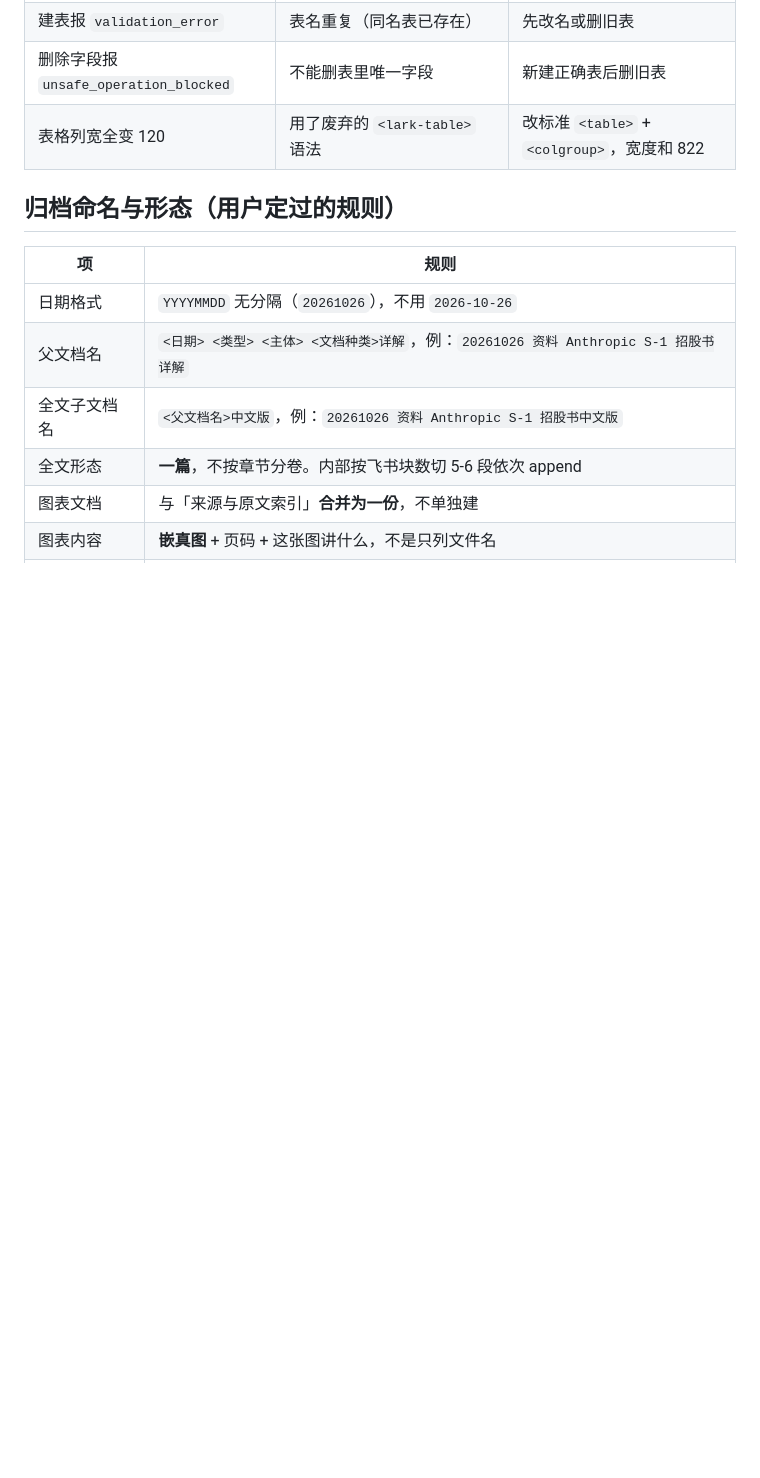
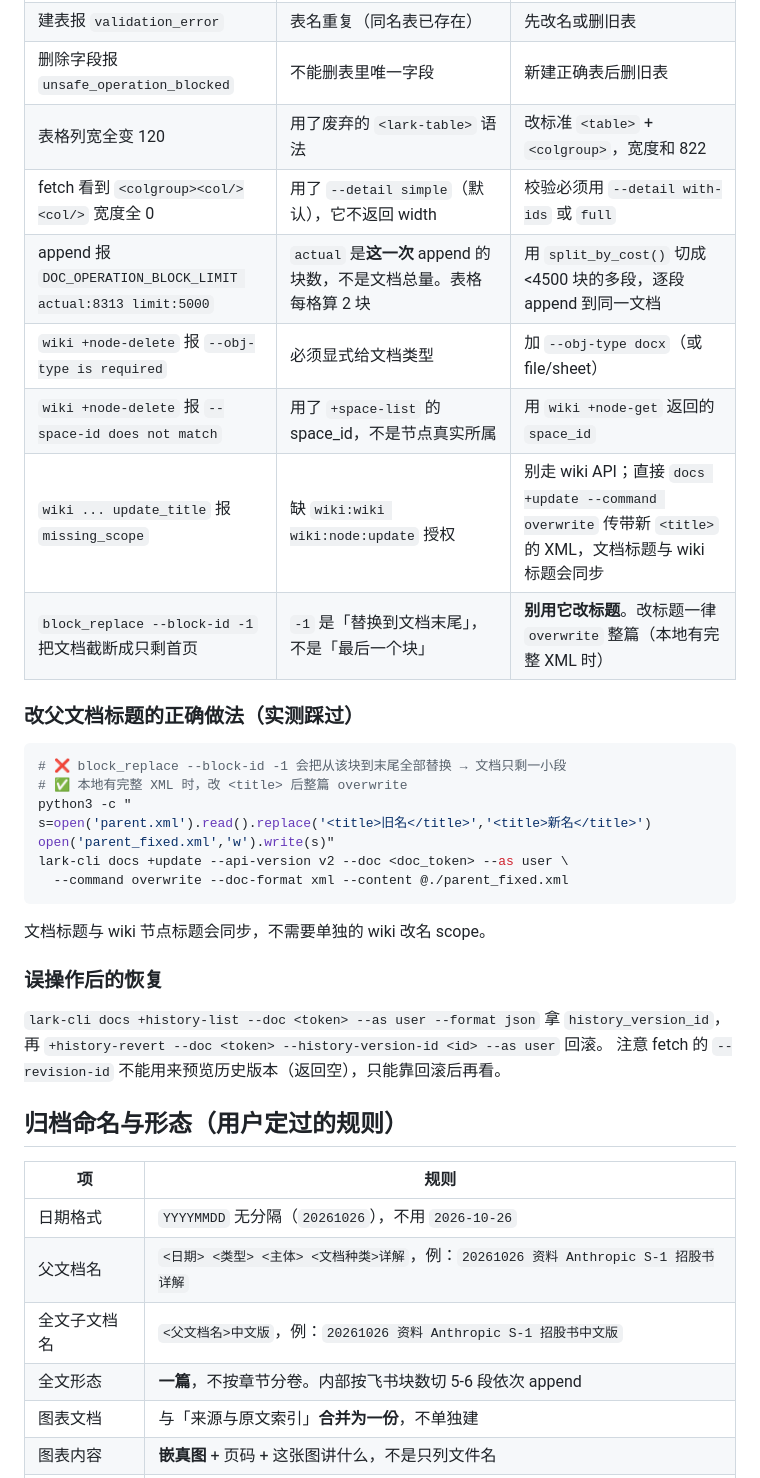
Before and after one commit to mengfanchun2017/skill, a Markdown page: plugins/fdigest/SKILL.md, the part around the change. Drawn GitHub-style; blank space fills up the shorter version.

Commit message:
Auto-sync: skill 1 文件
  plugins/fdigest/SKILL.md

````diff
--- a/plugins/fdigest/SKILL.md
+++ b/plugins/fdigest/SKILL.md
@@ -278,6 +278,32 @@ HTML（SEC 披露、网页年报）走本 skill 的 extract.py；PDF 走 fpdf。
 | 建表报 `validation_error` | 表名重复（同名表已存在） | 先改名或删旧表 |
 | 删除字段报 `unsafe_operation_blocked` | 不能删表里唯一字段 | 新建正确表后删旧表 |
 | 表格列宽全变 120 | 用了废弃的 `<lark-table>` 语法 | 改标准 `<table>` + `<colgroup>`，宽度和 822 |
+| fetch 看到 `<colgroup><col/><col/>` 宽度全 0 | 用了 `--detail simple`（默认），它不返回 width | 校验必须用 `--detail with-ids` 或 `full` |
+| append 报 `DOC_OPERATION_BLOCK_LIMIT actual:8313 limit:5000` | `actual` 是**这一次** append 的块数，不是文档总量。表格每格算 2 块 | 用 `split_by_cost()` 切成 <4500 块的多段，逐段 append 到同一文档 |
+| `wiki +node-delete` 报 `--obj-type is required` | 必须显式给文档类型 | 加 `--obj-type docx`（或 file/sheet） |
+| `wiki +node-delete` 报 `--space-id does not match` | 用了 `+space-list` 的 space_id，不是节点真实所属 | 用 `wiki +node-get` 返回的 `space_id` |
+| `wiki ... update_title` 报 `missing_scope` | 缺 `wiki:wiki wiki:node:update` 授权 | 别走 wiki API；直接 `docs +update --command overwrite` 传带新 `<title>` 的 XML，文档标题与 wiki 标题会同步 |
+| `block_replace --block-id -1` 把文档截断成只剩首页 | `-1` 是「替换到文档末尾」，不是「最后一个块」 | **别用它改标题**。改标题一律 `overwrite` 整篇（本地有完整 XML 时） |
+
+### 改父文档标题的正确做法（实测踩过）
+
+```bash
+# ❌ block_replace --block-id -1 会把从该块到末尾全部替换 → 文档只剩一小段
+# ✅ 本地有完整 XML 时，改 <title> 后整篇 overwrite
+python3 -c "
+s=open('parent.xml').read().replace('<title>旧名</title>','<title>新名</title>')
+open('parent_fixed.xml','w').write(s)"
+lark-cli docs +update --api-version v2 --doc <doc_token> --as user \
+  --command overwrite --doc-format xml --content @./parent_fixed.xml
+```
+
+文档标题与 wiki 节点标题会同步，不需要单独的 wiki 改名 scope。
+
+### 误操作后的恢复
+
+`lark-cli docs +history-list --doc <token> --as user --format json` 拿 `history_version_id`，
+再 `+history-revert --doc <token> --history-version-id <id> --as user` 回滚。
+注意 fetch 的 `--revision-id` 不能用来预览历史版本（返回空），只能靠回滚后再看。
 
 ## 归档命名与形态（用户定过的规则）
 
````
